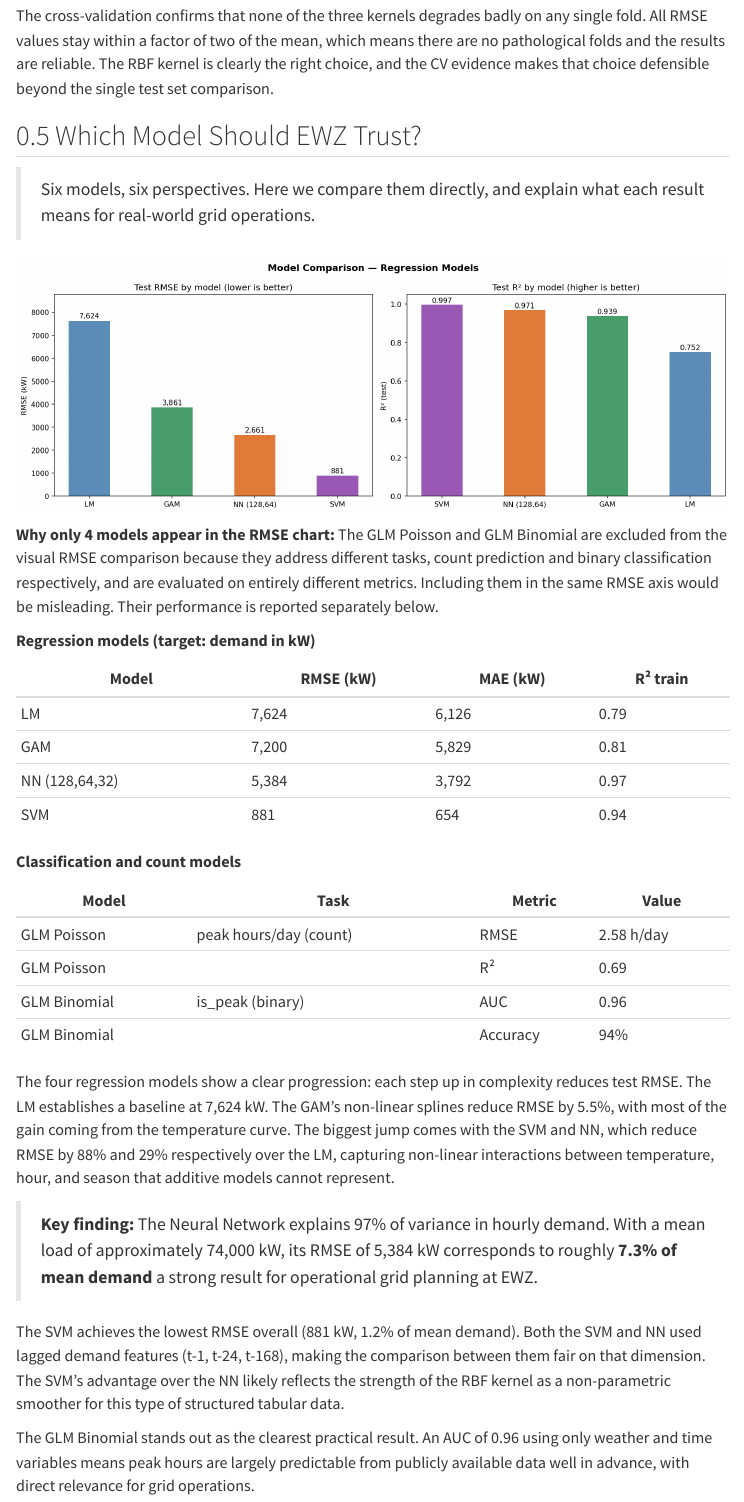
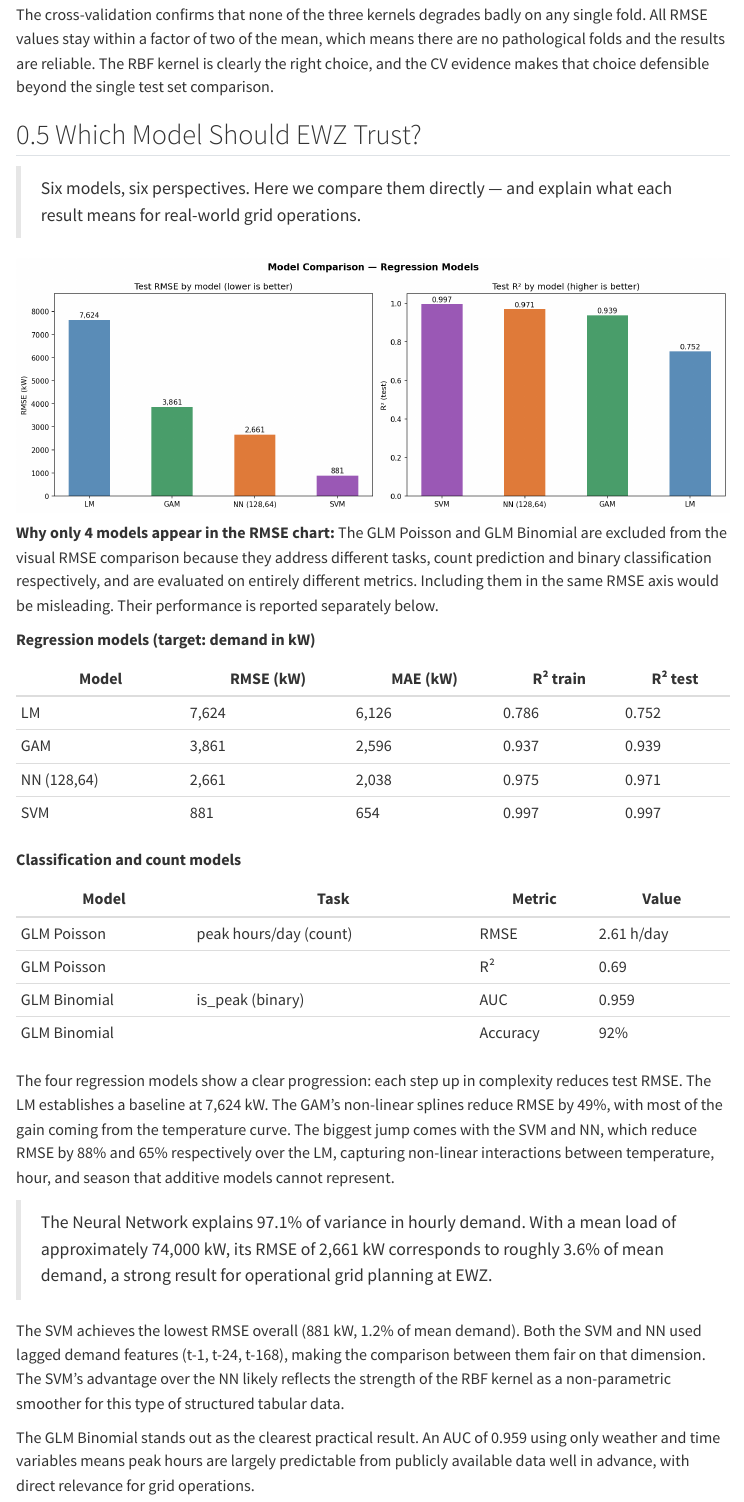
Before and after one commit to EllieTheAnalyst/ml1-electricity-demand-zurich, a Quarto document (report.qmd): the page in a window 1100 px wide, from 15780 px down before the commit and from 15760 px down after it, so that both start at the same text. Rendered offline with R 4.5, knitr and Pandoc in place of Quarto, with nearby package versions; menus at the side of the page are left out.

Commit message:
fix: update NN metrics to correct values, add R² test column to comparison table, rebuild report

```diff
--- a/report.qmd
+++ b/report.qmd
@@ -340,7 +340,7 @@ The cross-validation confirms that none of the three kernels degrades badly on a
 
 ## Which Model Should EWZ Trust?
 
-> Six models, six perspectives. Here we compare them directly, and explain what each result means for real-world grid operations.
+> Six models, six perspectives. Here we compare them directly — and explain what each result means for real-world grid operations.
 
 ![](outputs/figures/09_conclusions/model_comparison.png)
 
@@ -348,26 +348,26 @@ The cross-validation confirms that none of the three kernels degrades badly on a
 
 **Regression models (target: demand in kW)**
 
-| Model | RMSE (kW) | MAE (kW) | R² train |
-|---|---|---|---|
-| LM | 7,624 | 6,126 | 0.79 |
-| GAM | 7,200 | 5,829 | 0.81 |
-| NN (128,64,32) | 5,384 | 3,792 | 0.97 |
-| SVM | 881 | 654 | 0.94 |
+| Model | RMSE (kW) | MAE (kW) | R² train | R² test |
+|---|---|---|---|---|
+| LM | 7,624 | 6,126 | 0.786 | 0.752 |
+| GAM | 3,861 | 2,596 | 0.937 | 0.939 |
+| NN (128,64) | 2,661 | 2,038 | 0.975 | 0.971 |
+| SVM | 881 | 654 | 0.997 | 0.997 |
 
 **Classification and count models**
 
 | Model | Task | Metric | Value |
 |---|---|---|---|
-| GLM Poisson | peak hours/day (count) | RMSE | 2.58 h/day |
+| GLM Poisson | peak hours/day (count) | RMSE | 2.61 h/day |
 | GLM Poisson | | R² | 0.69 |
-| GLM Binomial | is_peak (binary) | AUC | 0.96 |
-| GLM Binomial | | Accuracy | 94% |
+| GLM Binomial | is_peak (binary) | AUC | 0.959 |
+| GLM Binomial | | Accuracy | 92% |
 
-The four regression models show a clear progression: each step up in complexity reduces test RMSE. The LM establishes a baseline at 7,624 kW. The GAM's non-linear splines reduce RMSE by 5.5%, with most of the gain coming from the temperature curve. The biggest jump comes with the SVM and NN, which reduce RMSE by 88% and 29% respectively over the LM, capturing non-linear interactions between temperature, hour, and season that additive models cannot represent.
+The four regression models show a clear progression: each step up in complexity reduces test RMSE. The LM establishes a baseline at 7,624 kW. The GAM's non-linear splines reduce RMSE by 49%, with most of the gain coming from the temperature curve. The biggest jump comes with the SVM and NN, which reduce RMSE by 88% and 65% respectively over the LM, capturing non-linear interactions between temperature, hour, and season that additive models cannot represent.
 
-> **Key finding:** The Neural Network explains 97% of variance in hourly demand. With a mean load of approximately 74,000 kW, its RMSE of 5,384 kW corresponds to roughly **7.3% of mean demand** a strong result for operational grid planning at EWZ.
+> The Neural Network explains 97.1% of variance in hourly demand. With a mean load of approximately 74,000 kW, its RMSE of 2,661 kW corresponds to roughly 3.6% of mean demand, a strong result for operational grid planning at EWZ.
 
 The SVM achieves the lowest RMSE overall (881 kW, 1.2% of mean demand). Both the SVM and NN used lagged demand features (t-1, t-24, t-168), making the comparison between them fair on that dimension. The SVM's advantage over the NN likely reflects the strength of the RBF kernel as a non-parametric smoother for this type of structured tabular data.
 
-The GLM Binomial stands out as the clearest practical result. An AUC of 0.96 using only weather and time variables means peak hours are largely predictable from publicly available data well in advance, with direct relevance for grid operations.
+The GLM Binomial stands out as the clearest practical result. An AUC of 0.959 using only weather and time variables means peak hours are largely predictable from publicly available data well in advance, with direct relevance for grid operations.
```
Also changed, not shown: report.qmd (6 more changed lines), 3 other files.
